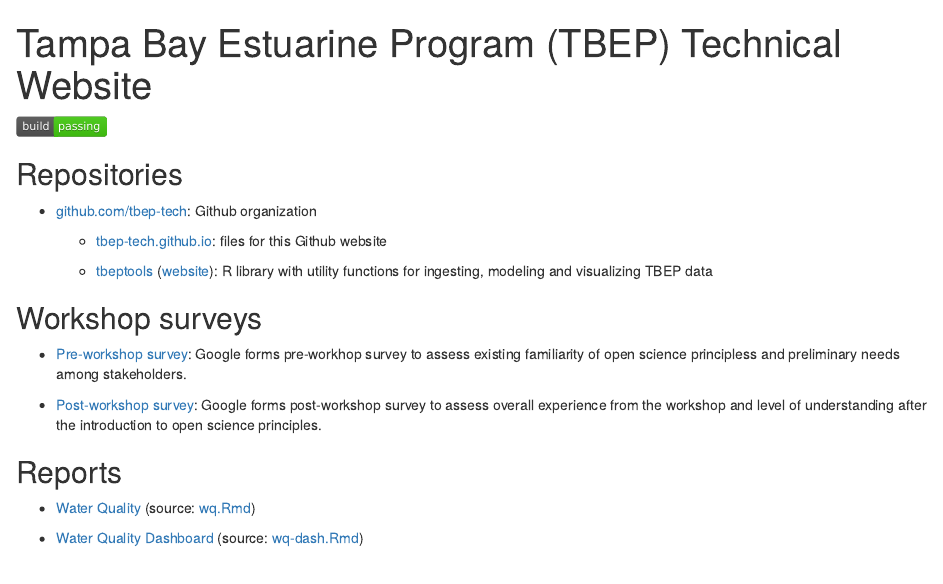
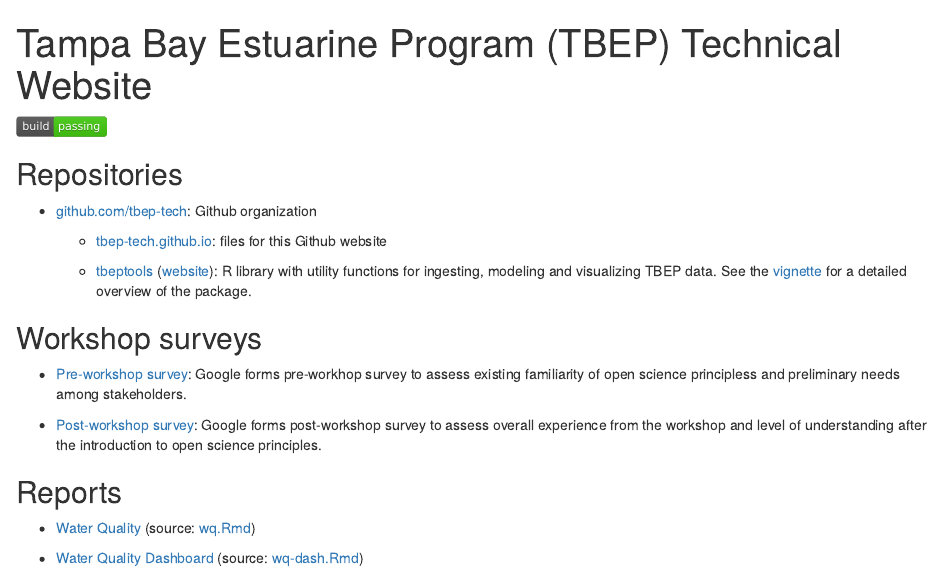
Before and after one commit to tbep-tech/tbep-tech.github.io, an R Markdown document (index.Rmd): the page in a window 1100 px wide, from its top. The pictures show the output file index.html that the author committed with the source, opened offline.

Commit message:
added package vignette link to index

```diff
--- a/index.Rmd
+++ b/index.Rmd
@@ -11,7 +11,7 @@ output: html_document
 
     - [tbep-tech.github.io](https://github.com/tbep-tech/tbep-tech.github.io): files for this Github website
 
-    - [tbeptools](https://github.com/tbep-tech/tbeptools) ([website](https://tbep-tech.github.io/tbeptools/)): R library with utility functions for ingesting, modeling and visualizing TBEP data
+    - [tbeptools](https://github.com/tbep-tech/tbeptools) ([website](https://tbep-tech.github.io/tbeptools/)): R library with utility functions for ingesting, modeling and visualizing TBEP data.  See the [vignette](https://tbep-tech.github.io/tbeptools/articles/intro.html) for a detailed overview of the package.
 
 ## Workshop surveys
 
```
Also changed, not shown: index.html.
